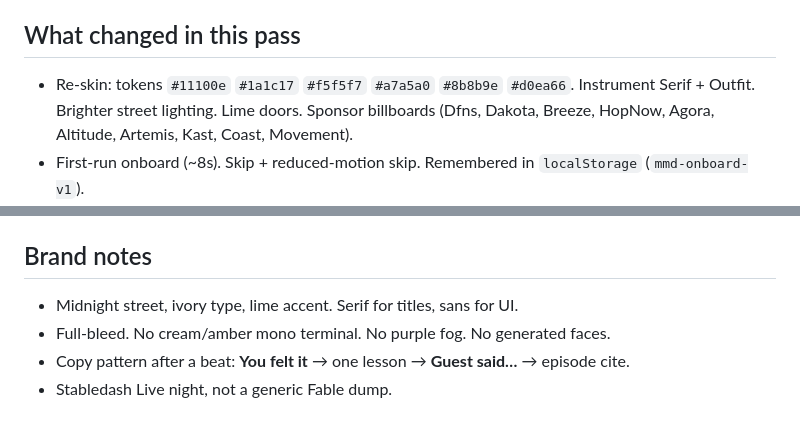
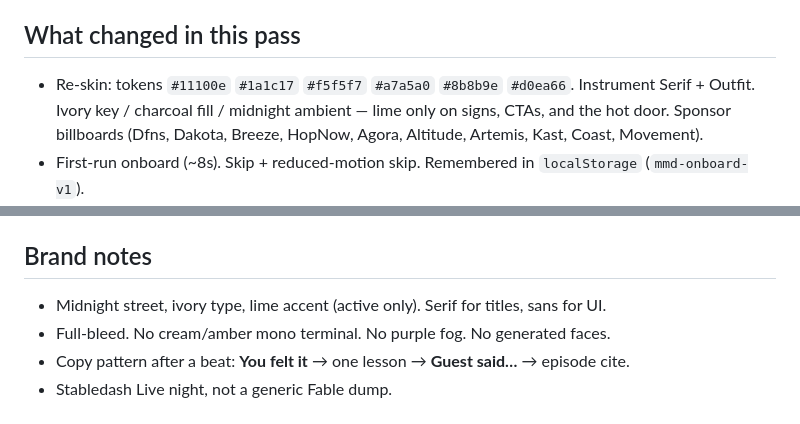
Before and after one commit to zdubsventuresllc-ai/modern-money-district, a Markdown page: README.md, 2 parts joined by grey strips. Drawn GitHub-style.

Commit message:
Note ivory-key lighting in the README brand pass.
Co-authored-by: zdubsventuresllc-ai <zdubsventuresllc-ai@users.noreply.github.com>

```diff
--- a/README.md
+++ b/README.md
@@ -22,7 +22,7 @@ New Live night → new claims in the same block. The street does not change.
 
 ## What changed in this pass
 
-- Re-skin: tokens `#11100e` `#1a1c17` `#f5f5f7` `#a7a5a0` `#8b8b9e` `#d0ea66`. Instrument Serif + Outfit. Brighter street lighting. Lime doors. Sponsor billboards (Dfns, Dakota, Breeze, HopNow, Agora, Altitude, Artemis, Kast, Coast, Movement).
+- Re-skin: tokens `#11100e` `#1a1c17` `#f5f5f7` `#a7a5a0` `#8b8b9e` `#d0ea66`. Instrument Serif + Outfit. Ivory key / charcoal fill / midnight ambient — lime only on signs, CTAs, and the hot door. Sponsor billboards (Dfns, Dakota, Breeze, HopNow, Agora, Altitude, Artemis, Kast, Coast, Movement).
 - First-run onboard (~8s). Skip + reduced-motion skip. Remembered in `localStorage` (`mmd-onboard-v1`).
 - Teach-then-reward storefronts. Claim panels no longer open cold.
 - Arcade trailer polish + punchline on the result sheet (copy time to share).
@@ -92,7 +92,7 @@ Ghost times stay in `localStorage` (`mmd-arcade-ghost-v1`).
 
 ## Brand notes
 
-- Midnight street, ivory type, lime accent. Serif for titles, sans for UI.
+- Midnight street, ivory type, lime accent (active only). Serif for titles, sans for UI.
 - Full-bleed. No cream/amber mono terminal. No purple fog. No generated faces.
 - Copy pattern after a beat: **You felt it** → one lesson → **Guest said…** → episode cite.
 - Stabledash Live night, not a generic Fable dump.
```
